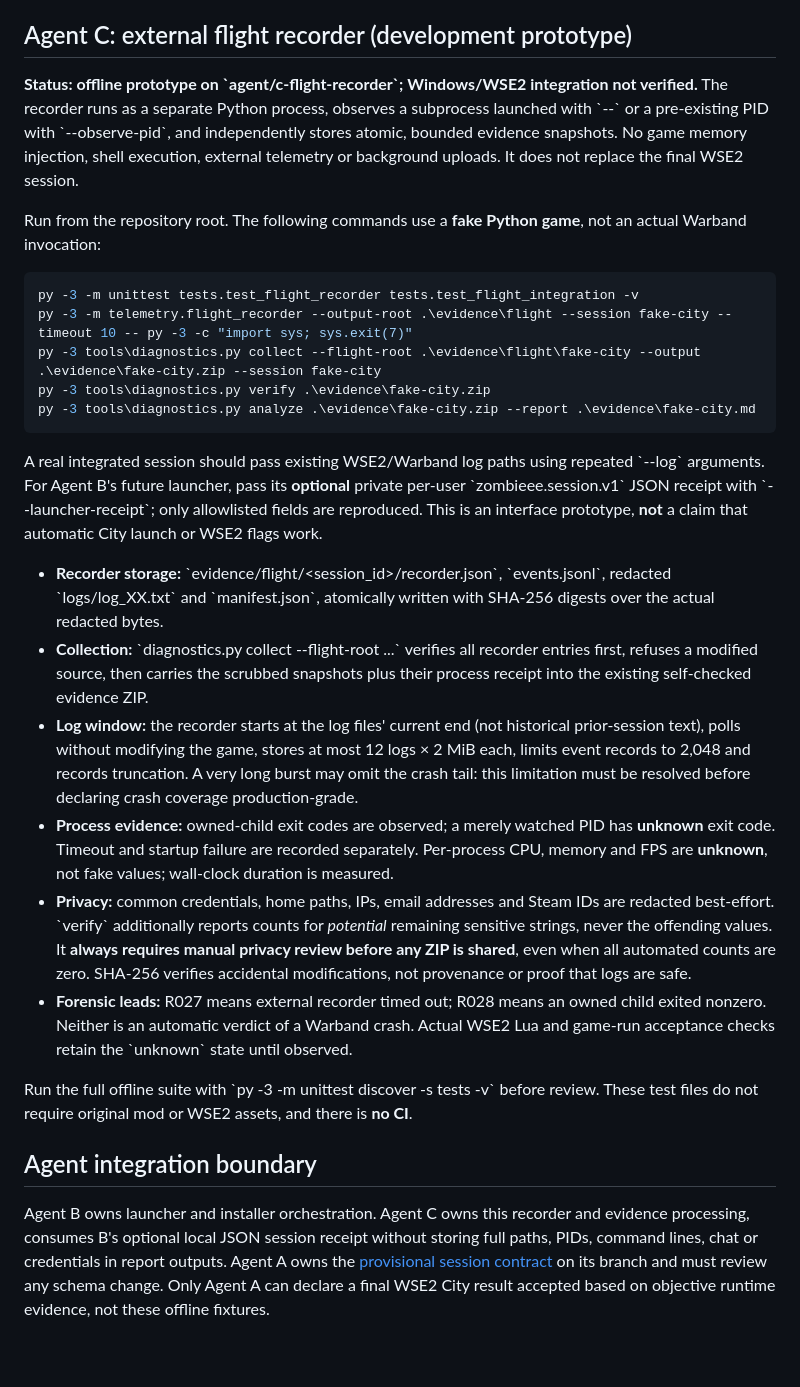
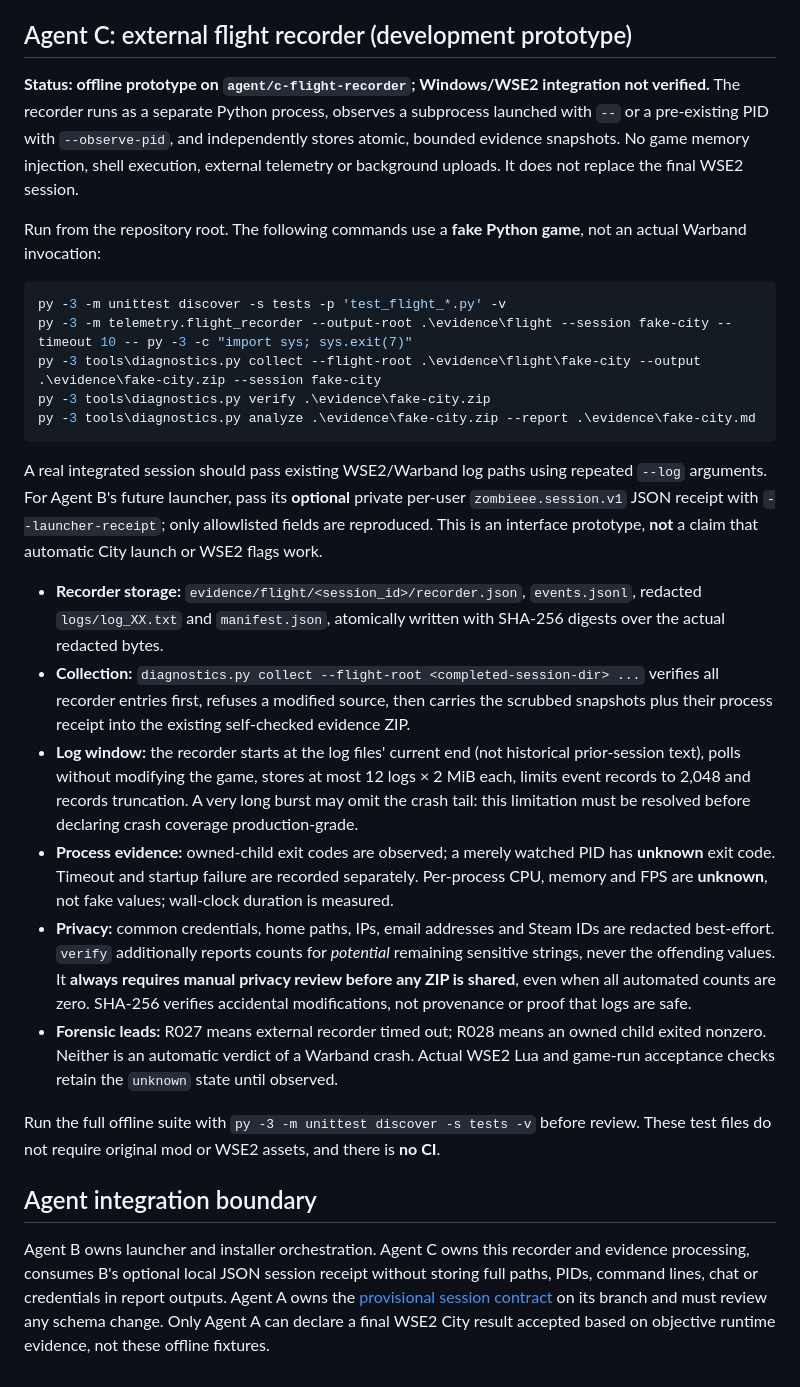
Before and after one commit to yigit-denktas/MBW-ZOMBIEEE-Mod, a Markdown page: docs/DIAGNOSTICS.md, the part around one of its changes. Rendered like a GitHub page.

Commit message:
docs(agent-c): repair Markdown commands and cross-branch session contract link

```diff
--- a/docs/DIAGNOSTICS.md
+++ b/docs/DIAGNOSTICS.md
@@ -84,28 +84,28 @@ New offline codes: **R023** candidate ammunition depletion, **R024** prolonged e
 
 ## Agent C: external flight recorder (development prototype)
 
-**Status: offline prototype on \`agent/c-flight-recorder\`; Windows/WSE2 integration not verified.** The recorder runs as a separate Python process, observes a subprocess launched with \`--\` or a pre-existing PID with \`--observe-pid\`, and independently stores atomic, bounded evidence snapshots. No game memory injection, shell execution, external telemetry or background uploads. It does not replace the final WSE2 session.
+**Status: offline prototype on `agent/c-flight-recorder`; Windows/WSE2 integration not verified.** The recorder runs as a separate Python process, observes a subprocess launched with `--` or a pre-existing PID with `--observe-pid`, and independently stores atomic, bounded evidence snapshots. No game memory injection, shell execution, external telemetry or background uploads. It does not replace the final WSE2 session.
 
 Run from the repository root. The following commands use a **fake Python game**, not an actual Warband invocation:
 
 ~~~powershell
-py -3 -m unittest tests.test_flight_recorder tests.test_flight_integration -v
+py -3 -m unittest discover -s tests -p 'test_flight_*.py' -v
 py -3 -m telemetry.flight_recorder --output-root .\evidence\flight --session fake-city --timeout 10 -- py -3 -c "import sys; sys.exit(7)"
 py -3 tools\diagnostics.py collect --flight-root .\evidence\flight\fake-city --output .\evidence\fake-city.zip --session fake-city
 py -3 tools\diagnostics.py verify .\evidence\fake-city.zip
 py -3 tools\diagnostics.py analyze .\evidence\fake-city.zip --report .\evidence\fake-city.md
 ~~~
 
-A real integrated session should pass existing WSE2/Warband log paths using repeated \`--log\` arguments. For Agent B's future launcher, pass its **optional** private per-user \`zombieee.session.v1\` JSON receipt with \`--launcher-receipt\`; only allowlisted fields are reproduced. This is an interface prototype, **not** a claim that automatic City launch or WSE2 flags work.
+A real integrated session should pass existing WSE2/Warband log paths using repeated `--log` arguments. For Agent B's future launcher, pass its **optional** private per-user `zombieee.session.v1` JSON receipt with `--launcher-receipt`; only allowlisted fields are reproduced. This is an interface prototype, **not** a claim that automatic City launch or WSE2 flags work.
 
-- **Recorder storage:** \`evidence/flight/<session_id>/recorder.json\`, \`events.jsonl\`, redacted \`logs/log_XX.txt\` and \`manifest.json\`, atomically written with SHA-256 digests over the actual redacted bytes.
-- **Collection:** \`diagnostics.py collect --flight-root <completed-session-dir> ...\` verifies all recorder entries first, refuses a modified source, then carries the scrubbed snapshots plus their process receipt into the existing self-checked evidence ZIP.
+- **Recorder storage:** `evidence/flight/<session_id>/recorder.json`, `events.jsonl`, redacted `logs/log_XX.txt` and `manifest.json`, atomically written with SHA-256 digests over the actual redacted bytes.
+- **Collection:** `diagnostics.py collect --flight-root <completed-session-dir> ...` verifies all recorder entries first, refuses a modified source, then carries the scrubbed snapshots plus their process receipt into the existing self-checked evidence ZIP.
 - **Log window:** the recorder starts at the log files' current end (not historical prior-session text), polls without modifying the game, stores at most 12 logs × 2 MiB each, limits event records to 2,048 and records truncation. A very long burst may omit the crash tail: this limitation must be resolved before declaring crash coverage production-grade.
 - **Process evidence:** owned-child exit codes are observed; a merely watched PID has **unknown** exit code. Timeout and startup failure are recorded separately. Per-process CPU, memory and FPS are **unknown**, not fake values; wall-clock duration is measured.
-- **Privacy:** common credentials, home paths, IPs, email addresses and Steam IDs are redacted best-effort. \`verify\` additionally reports counts for *potential* remaining sensitive strings, never the offending values. It **always requires manual privacy review before any ZIP is shared**, even when all automated counts are zero. SHA-256 verifies accidental modifications, not provenance or proof that logs are safe.
-- **Forensic leads:** R027 means external recorder timed out; R028 means an owned child exited nonzero. Neither is an automatic verdict of a Warband crash. Actual WSE2 Lua and game-run acceptance checks retain the \`unknown\` state until observed.
+- **Privacy:** common credentials, home paths, IPs, email addresses and Steam IDs are redacted best-effort. `verify` additionally reports counts for *potential* remaining sensitive strings, never the offending values. It **always requires manual privacy review before any ZIP is shared**, even when all automated counts are zero. SHA-256 verifies accidental modifications, not provenance or proof that logs are safe.
+- **Forensic leads:** R027 means external recorder timed out; R028 means an owned child exited nonzero. Neither is an automatic verdict of a Warband crash. Actual WSE2 Lua and game-run acceptance checks retain the `unknown` state until observed.
 
-Run the full offline suite with \`py -3 -m unittest discover -s tests -v\` before review. These test files do not require original mod or WSE2 assets, and there is **no CI**.
+Run the full offline suite with `py -3 -m unittest discover -s tests -v` before review. These test files do not require original mod or WSE2 assets, and there is **no CI**.
 
 ## Agent integration boundary
 
```
Also changed, not shown: other parts of docs/DIAGNOSTICS.md (+1 -1 lines).
